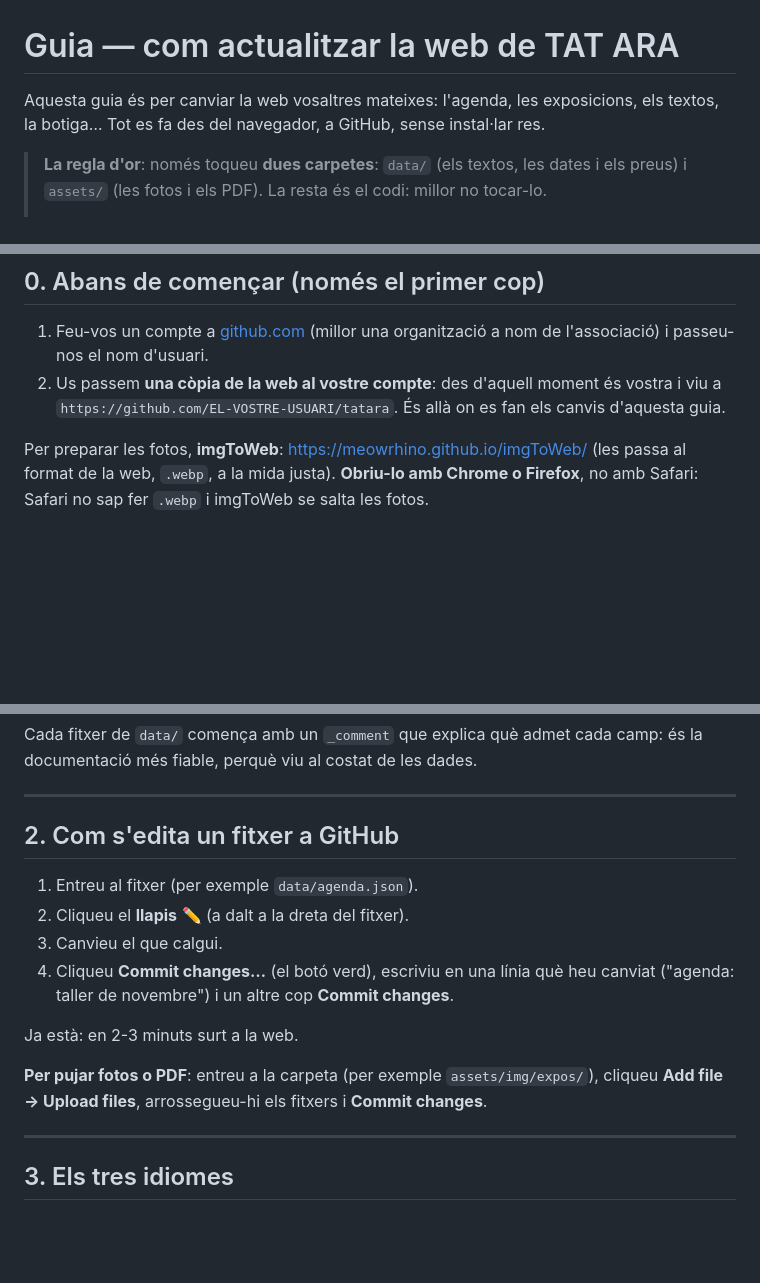
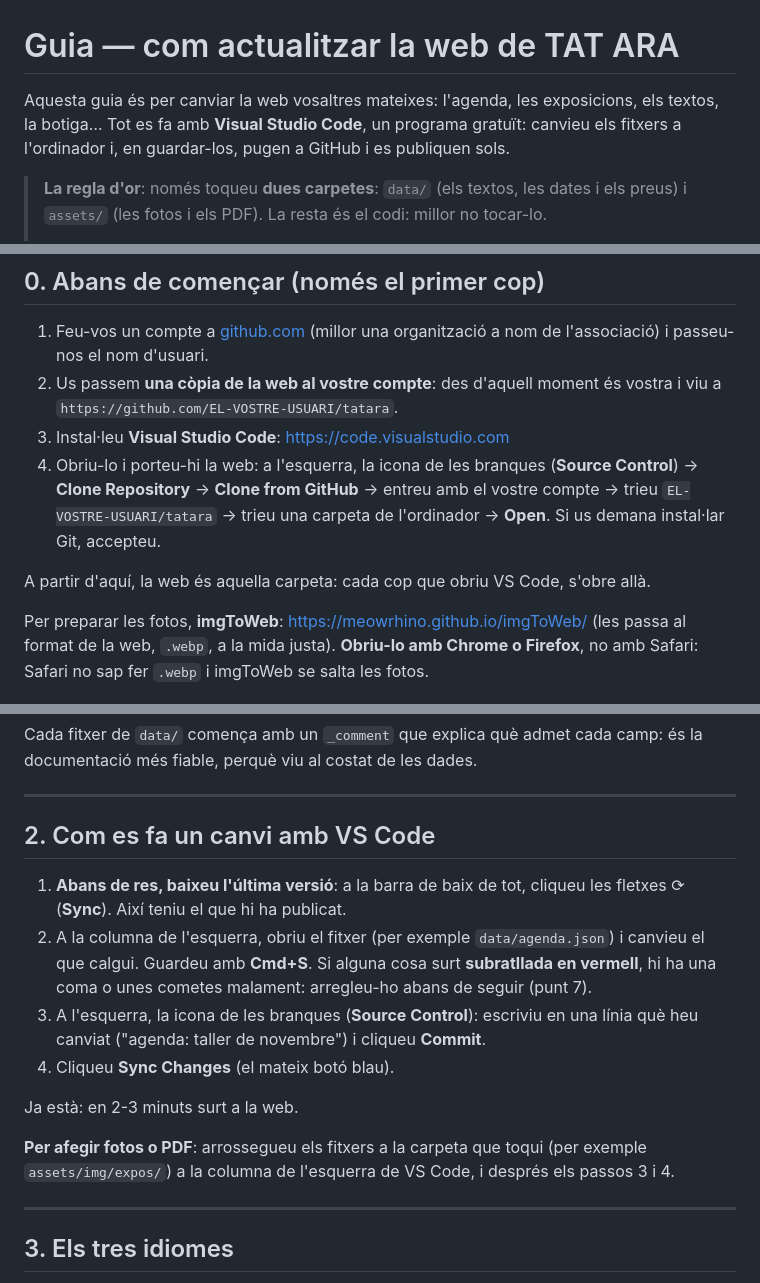
Before and after one commit to meowrhino/tatara, a Markdown page: GUIA.md, 3 parts joined by grey strips. GitHub-like rendering; blank space fills up the shorter version.

Commit message:
docs(guia): la clienta edita con VS Code (clonar, Sync, Commit, Sync Changes), no con el lápiz de GitHub
Co-Authored-By: Claude Opus 5.5 <noreply@anthropic.com>

```diff
--- a/GUIA.md
+++ b/GUIA.md
@@ -1,8 +1,9 @@
 # Guia — com actualitzar la web de TAT ARA
 
 Aquesta guia és per canviar la web vosaltres mateixes: l'agenda, les
-exposicions, els textos, la botiga… Tot es fa des del navegador, a GitHub,
-sense instal·lar res.
+exposicions, els textos, la botiga… Tot es fa amb **Visual Studio Code**, un
+programa gratuït: canvieu els fitxers a l'ordinador i, en guardar-los, pugen a
+GitHub i es publiquen sols.
 
 > **La regla d'or**: només toqueu **dues carpetes**: `data/` (els textos, les
 > dates i els preus) i `assets/` (les fotos i els PDF). La resta és el codi:
@@ -22,8 +23,15 @@ ho arregleu (punt 7, *Si alguna cosa va malament*).
 1. Feu-vos un compte a [github.com](https://github.com) (millor una
    organització a nom de l'associació) i passeu-nos el nom d'usuari.
 2. Us passem **una còpia de la web al vostre compte**: des d'aquell moment és
-   vostra i viu a `https://github.com/EL-VOSTRE-USUARI/tatara`. És allà on es
-   fan els canvis d'aquesta guia.
+   vostra i viu a `https://github.com/EL-VOSTRE-USUARI/tatara`.
+3. Instal·leu **Visual Studio Code**: https://code.visualstudio.com
+4. Obriu-lo i porteu-hi la web: a l'esquerra, la icona de les branques
+   (**Source Control**) → **Clone Repository** → **Clone from GitHub** → entreu
+   amb el vostre compte → trieu `EL-VOSTRE-USUARI/tatara` → trieu una carpeta
+   de l'ordinador → **Open**. Si us demana instal·lar Git, accepteu.
+
+A partir d'aquí, la web és aquella carpeta: cada cop que obriu VS Code, s'obre
+allà.
 
 Per preparar les fotos, **imgToWeb**: https://meowrhino.github.io/imgToWeb/ (les
 passa al format de la web, `.webp`, a la mida justa). **Obriu-lo amb Chrome o
@@ -57,19 +65,23 @@ camp: és la documentació més fiable, perquè viu al costat de les dades.
 
 ---
 
-## 2. Com s'edita un fitxer a GitHub
+## 2. Com es fa un canvi amb VS Code
 
-1. Entreu al fitxer (per exemple `data/agenda.json`).
-2. Cliqueu el **llapis** ✏️ (a dalt a la dreta del fitxer).
-3. Canvieu el que calgui.
-4. Cliqueu **Commit changes…** (el botó verd), escriviu en una línia què heu
-   canviat ("agenda: taller de novembre") i un altre cop **Commit changes**.
+1. **Abans de res, baixeu l'última versió**: a la barra de baix de tot, cliqueu
+   les fletxes ⟳ (**Sync**). Així teniu el que hi ha publicat.
+2. A la columna de l'esquerra, obriu el fitxer (per exemple `data/agenda.json`)
+   i canvieu el que calgui. Guardeu amb **Cmd+S**.
+   Si alguna cosa surt **subratllada en vermell**, hi ha una coma o unes
+   cometes malament: arregleu-ho abans de seguir (punt 7).
+3. A l'esquerra, la icona de les branques (**Source Control**): escriviu en una
+   línia què heu canviat ("agenda: taller de novembre") i cliqueu **Commit**.
+4. Cliqueu **Sync Changes** (el mateix botó blau).
 
 Ja està: en 2-3 minuts surt a la web.
 
-**Per pujar fotos o PDF**: entreu a la carpeta (per exemple `assets/img/expos/`),
-cliqueu **Add file → Upload files**, arrossegueu-hi els fitxers i **Commit
-changes**.
+**Per afegir fotos o PDF**: arrossegueu els fitxers a la carpeta que toqui (per
+exemple `assets/img/expos/`) a la columna de l'esquerra de VS Code, i després
+els passos 3 i 4.
 
 ---
 
```
Also changed, not shown: TRASPASO.md (+8 -7 lines).
